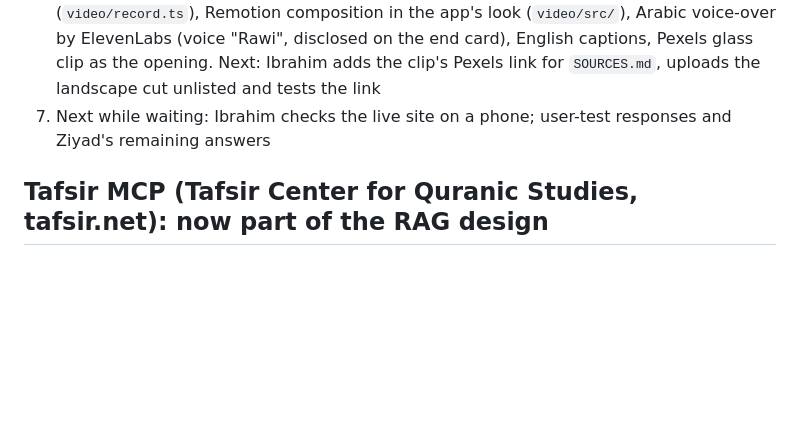
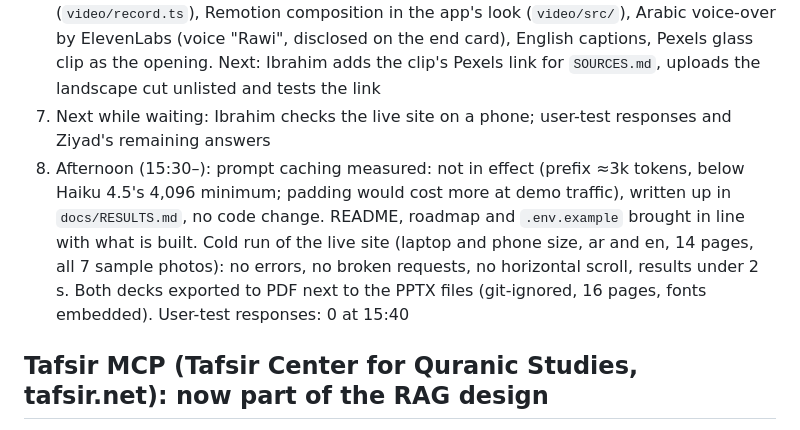
Before and after one commit to ibo2001/alaa, a Markdown page: docs/CURRENT_STATE.md, the part around one of its changes. Rendered like a GitHub page; blank space fills up the shorter version.

Commit message:
docs: current state after the afternoon checks
Co-Authored-By: Claude Opus 5.5 <noreply@anthropic.com>
Claude-Session: https://claude.ai/code/session_01AiYTcVSAqBT5sQH2uF9ud7

```diff
--- a/docs/CURRENT_STATE.md
+++ b/docs/CURRENT_STATE.md
@@ -87,6 +87,7 @@ The PWA now looks and behaves like a native app instead of a website. Checked at
 5. RAG design: spec written and committed (`docs/superpowers/specs/2026-10-05-rag-reviewer-assistant-design.md`), approved section by section, awaiting Ibrahim's review of the document. Phase 0 needs from him: the Tafsir Center database + LICENSE in `sources/tafsir/`, a Voyage API key. Built only if Day 3 leaves time; otherwise it is the deck's "planned" item
 6. Demo video: done. Final cuts rendered (1:57; vertical 1080×1920 and landscape 1920×1080) in `video/out/` (git-ignored): scripted 3× screen recordings of the live app (`video/record.ts`), Remotion composition in the app's look (`video/src/`), Arabic voice-over by ElevenLabs (voice "Rawi", disclosed on the end card), English captions, Pexels glass clip as the opening. Next: Ibrahim adds the clip's Pexels link for `SOURCES.md`, uploads the landscape cut unlisted and tests the link
 7. Next while waiting: Ibrahim checks the live site on a phone; user-test responses and Ziyad's remaining answers
+8. Afternoon (15:30–): prompt caching measured: not in effect (prefix ≈3k tokens, below Haiku 4.5's 4,096 minimum; padding would cost more at demo traffic), written up in `docs/RESULTS.md`, no code change. README, roadmap and `.env.example` brought in line with what is built. Cold run of the live site (laptop and phone size, ar and en, 14 pages, all 7 sample photos): no errors, no broken requests, no horizontal scroll, results under 2 s. Both decks exported to PDF next to the PPTX files (git-ignored, 16 pages, fonts embedded). User-test responses: 0 at 15:40
 
 ## Tafsir MCP (Tafsir Center for Quranic Studies, tafsir.net): now part of the RAG design
 Its SQLite database (data CC BY 4.0, attribution "Tafsir Center for Quranic Studies"; code MIT; ≈214 MB, git-ignored and hash-pinned) is the tafsir and Arabic-roots source of the RAG reviewer's assistant (see the spec). Tafsir is shown only to the reviewer, never in the app; Tanzil stays the only verse text users see. The hosted MCP (`https://mcp.tafsir.net/mcp`) can serve as a manual research aid. Showing a tafsir line to users remains a separate decision (roadmap).
```
Also changed, not shown: other parts of docs/CURRENT_STATE.md (+1 -1 lines).
